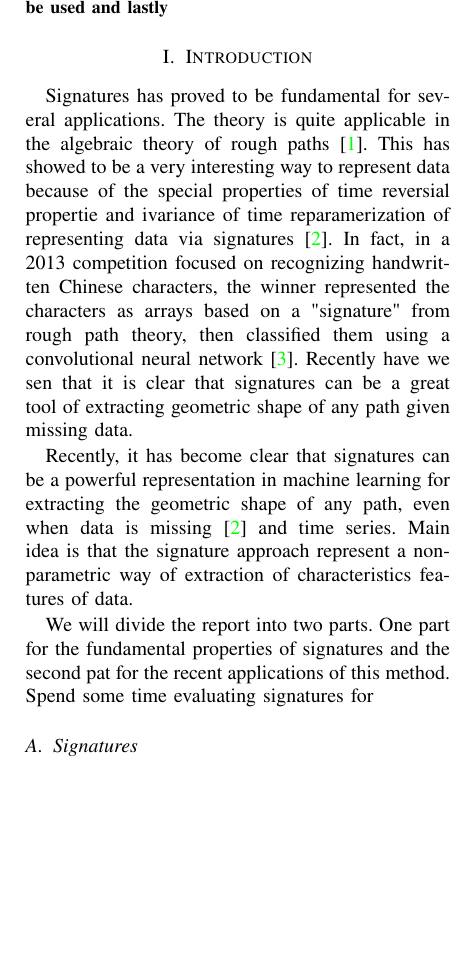
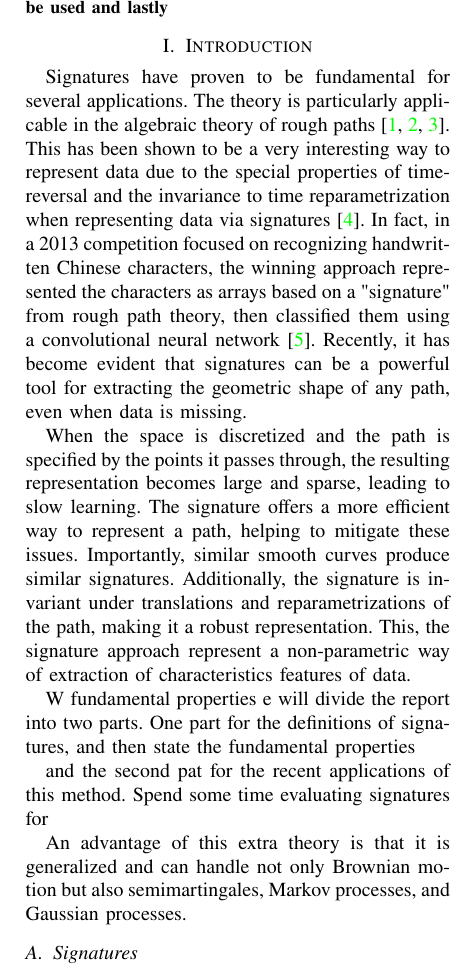
Before and after one commit to isakhammer/rough_paths, a LaTeX paper (research_project/latex/main.tex, which reads research_project/latex/introduction.tex): part of one column of page 1 of 4, cut so that both start at the same text, the shorter picture padded with empty space. Compiled offline with pdfLaTeX.

Commit message:
Better introduction

```diff
--- a/research_project/latex/introduction.tex
+++ b/research_project/latex/introduction.tex
@@ -1,15 +1,13 @@
 \section{Introduction}\label{sec:introduction}
 
 
-Signatures has proved to be fundamental for several applications.
-The theory is quite applicable in the algebraic theory of rough paths \cite{geng2021introduction}. This has showed to be a very interesting way to represent data because of the special properties of time reversial propertie and ivariance of time
-reparamerization of representing data via signatures \cite{chevyrev2016primer}. In fact, in a
-2013 competition focused on recognizing handwritten
-Chinese characters, the winner represented the characters as arrays based on a "signature" from rough path theory, then classified them using a convolutional neural network \cite{yin2013icdar}.
-Recently have we sen that it is clear that signatures can be a great tool of extracting geometric shape of any path given missing data.
+Signatures have proven to be fundamental for several applications. The theory is particularly applicable in the algebraic theory of rough paths \cite{geng2021introduction, geng2017reconstruction, fermanian2023new}. This has been shown to be a very interesting way to represent data due to the special properties of time-reversal and the invariance to time reparametrization when representing data via signatures \cite{chevyrev2016primer}. In fact, in a 2013 competition focused on recognizing handwritten Chinese characters, the winning approach represented the characters as arrays based on a "signature" from rough path theory, then classified them using a convolutional neural network \cite{yin2013icdar}. Recently, it has become evident that signatures can be a powerful tool for extracting the geometric shape of any path, even when data is missing.
 
-Recently, it has become clear that signatures can be a powerful representation in machine learning for extracting the geometric shape of any path, even when data is missing \cite{chevyrev2016primer} and time series.
- Main idea is that the signature approach represent a non-parametric way of extraction of characteristics features of data.
+When the space is discretized and the path is specified by the points it passes through, the resulting representation becomes large and sparse, leading to slow learning. The signature offers a more efficient way to represent a path, helping to mitigate these issues. Importantly, similar smooth curves produce similar signatures. Additionally, the signature is invariant under translations and reparametrizations of the path, making it a robust representation. This, the signature approach represent a non-parametric way of extraction of characteristics features of data.
 
 
-We will divide the report into two parts. One part for the fundamental properties of signatures and the second pat for the recent applications of this method. Spend some time evaluating signatures for
+W fundamental properties e will divide the report into two parts. One part for the  definitions of signatures, and then state the fundamental properties
+
+and the second pat for the recent applications of this method. Spend some time evaluating signatures for
+
+An advantage of this extra theory is that it is generalized and can handle not only Brownian motion but also semimartingales, Markov processes, and Gaussian processes.
```
Also changed, not shown: research_project/latex/background-theory.tex (+1 -3 lines), research_project/latex/bibliography.bib (line endings or trailing spaces).
